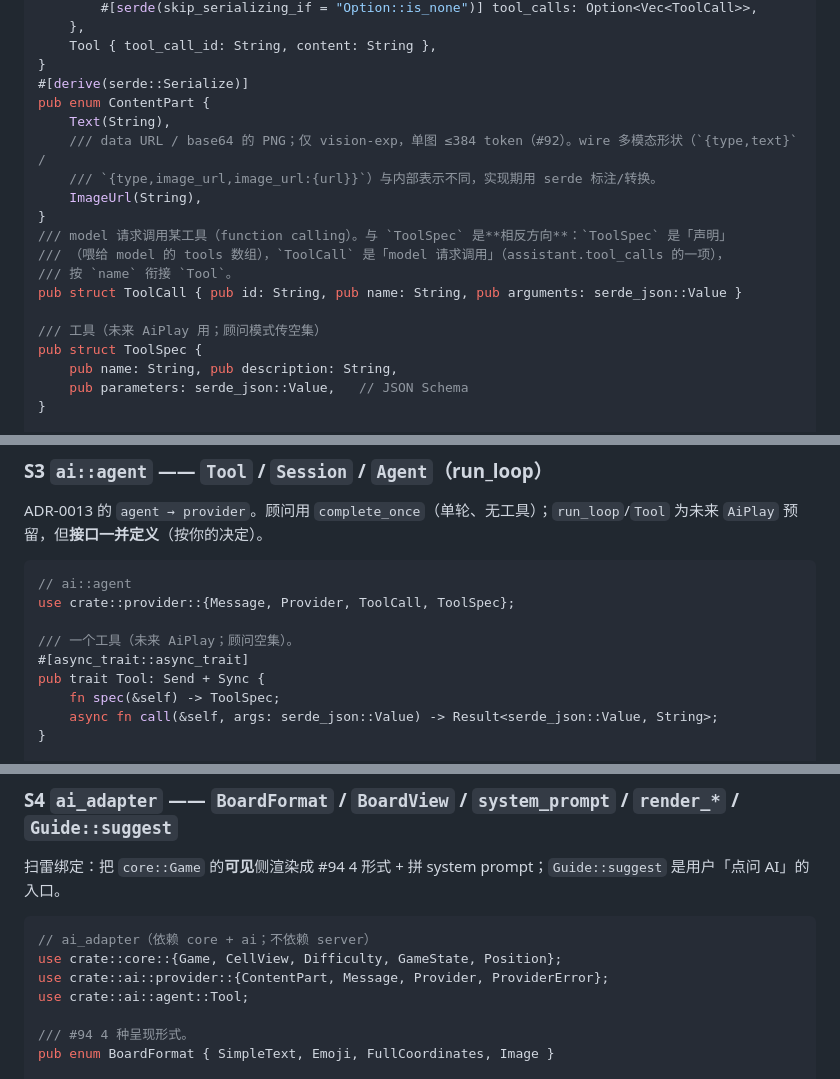
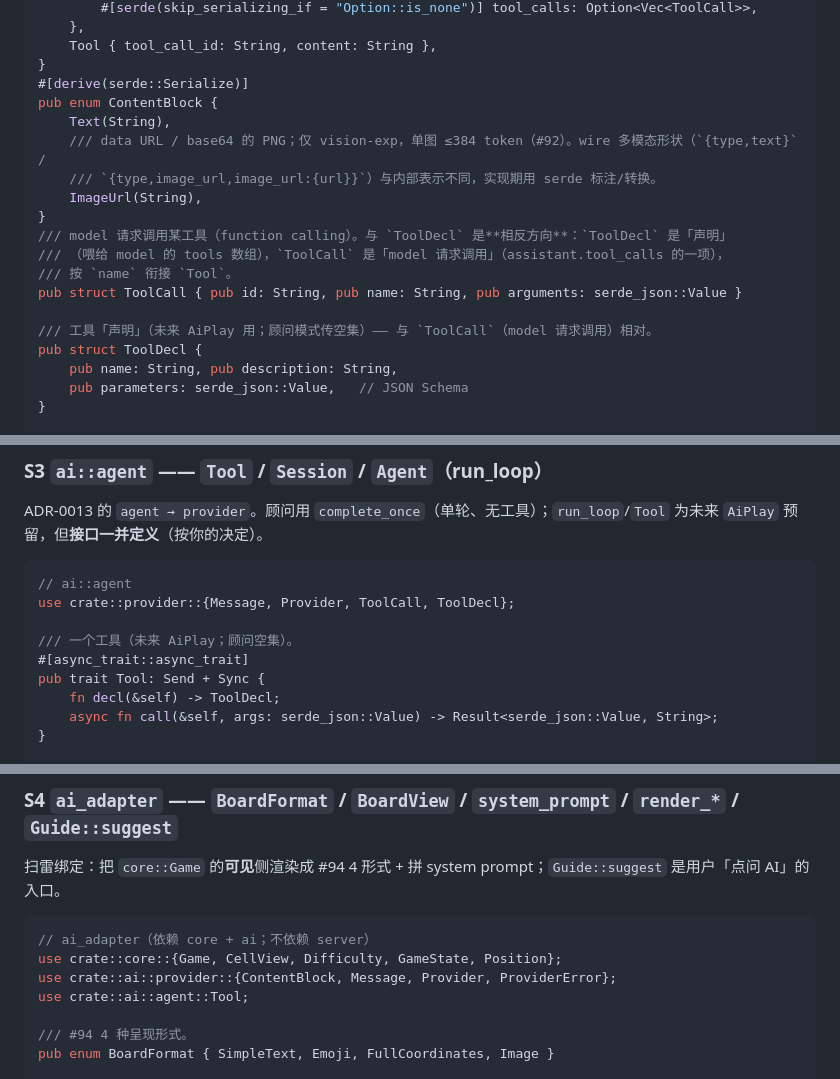
Before and after one commit to MiSmiler/ai-minesweeper, a Markdown page: docs/seams.md, 3 parts joined by grey strips. GitHub-like rendering.

Commit message:
docs: rename ContentPart->ContentBlock and ToolSpec->ToolDecl
ContentBlock reads more naturally as "a block of content" (matching the
ecosystem's "content block"); Message::User carries a Vec<ContentBlock>.
ToolDecl pairs with ToolCall as declaration-vs-call (the "tools" array
describes tools; ToolCall is a model's request to invoke one), and the
Tool::spec method becomes Tool::decl for consistency.

````diff
--- a/docs/seams.md
+++ b/docs/seams.md
@@ -72,19 +72,19 @@ pub enum Message {
     Tool { tool_call_id: String, content: String },
 }
 #[derive(serde::Serialize)]
-pub enum ContentPart {
+pub enum ContentBlock {
     Text(String),
     /// data URL / base64 的 PNG；仅 vision-exp，单图 ≤384 token（#92）。wire 多模态形状（`{type,text}` /
     /// `{type,image_url,image_url:{url}}`）与内部表示不同，实现期用 serde 标注/转换。
     ImageUrl(String),
 }
-/// model 请求调用某工具（function calling）。与 `ToolSpec` 是**相反方向**：`ToolSpec` 是「声明」
+/// model 请求调用某工具（function calling）。与 `ToolDecl` 是**相反方向**：`ToolDecl` 是「声明」
 /// （喂给 model 的 tools 数组），`ToolCall` 是「model 请求调用」（assistant.tool_calls 的一项），
 /// 按 `name` 衔接 `Tool`。
 pub struct ToolCall { pub id: String, pub name: String, pub arguments: serde_json::Value }
 
-/// 工具（未来 AiPlay 用；顾问模式传空集）
-pub struct ToolSpec {
+/// 工具「声明」（未来 AiPlay 用；顾问模式传空集）—— 与 `ToolCall`（model 请求调用）相对。
+pub struct ToolDecl {
     pub name: String, pub description: String,
     pub parameters: serde_json::Value,   // JSON Schema
 }
@@ -171,12 +171,12 @@ ADR-0013 的 `agent → provider`。顾问用 `complete_once`（单轮、无工
 
 ```rust
 // ai::agent
-use crate::provider::{Message, Provider, ToolCall, ToolSpec};
+use crate::provider::{Message, Provider, ToolCall, ToolDecl};
 
 /// 一个工具（未来 AiPlay；顾问空集）。
 #[async_trait::async_trait]
 pub trait Tool: Send + Sync {
-    fn spec(&self) -> ToolSpec;
+    fn decl(&self) -> ToolDecl;
     async fn call(&self, args: serde_json::Value) -> Result<serde_json::Value, String>;
 }
 
@@ -222,7 +222,7 @@ pub enum AgentError {
 ```rust
 // ai_adapter（依赖 core + ai；不依赖 server）
 use crate::core::{Game, CellView, Difficulty, GameState, Position};
-use crate::ai::provider::{ContentPart, Message, Provider, ProviderError};
+use crate::ai::provider::{ContentBlock, Message, Provider, ProviderError};
 use crate::ai::agent::Tool;
 
 /// #94 4 种呈现形式。
````
Also changed, not shown: other parts of docs/seams.md (+4 -4 lines).
